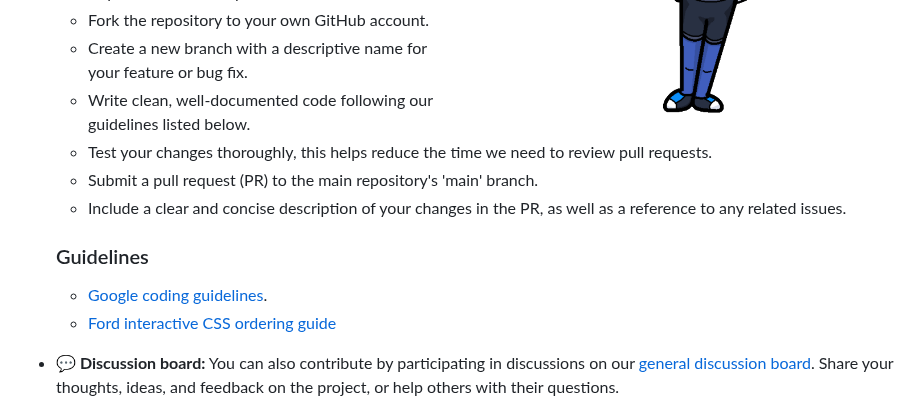
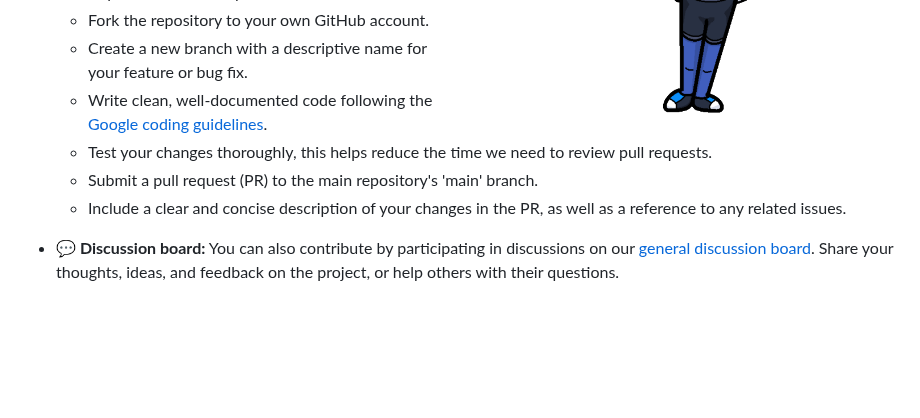
Before and after one commit to RubenTheCoder/Shunji-Railways-GitHub, a Markdown page: .github/CONTRIBUTING.md, the part around the change. Rendered like a GitHub page; blank space fills up the shorter version.

Commit message:
Revert "Added new guideline"

```diff
--- a/.github/CONTRIBUTING.md
+++ b/.github/CONTRIBUTING.md
@@ -33,14 +33,10 @@ Provide as much detail as possible, including the steps to reproduce the issue,
    - Find a issue in the [Shunji Railways Workspace](https://github.com/users/RubenTheCoder/projects/4). Reference the issue name and number in your pull request later on if required.
    - Fork the repository to your own GitHub account.
    - Create a new branch with a descriptive name for your feature or bug fix.
-   - Write clean, well-documented code following our guidelines listed below.
+   - Write clean, well-documented code following the [Google coding guidelines](https://google.github.io/styleguide).
    - Test your changes thoroughly, this helps reduce the time we need to review pull requests.
    - Submit a pull request (PR) to the main repository's 'main' branch.
-   - Include a clear and concise description of your changes in the PR, as well as a reference to any related     issues.
-
-    ### Guidelines
-    - [Google coding guidelines](https://google.github.io/styleguide).
-    - [Ford interactive CSS ordering guide](https://fordinteractive.com/tools/propertyorder/propertyorder.css)
+   - Include a clear and concise description of your changes in the PR, as well as a reference to any related issues.
 
 
 
```
